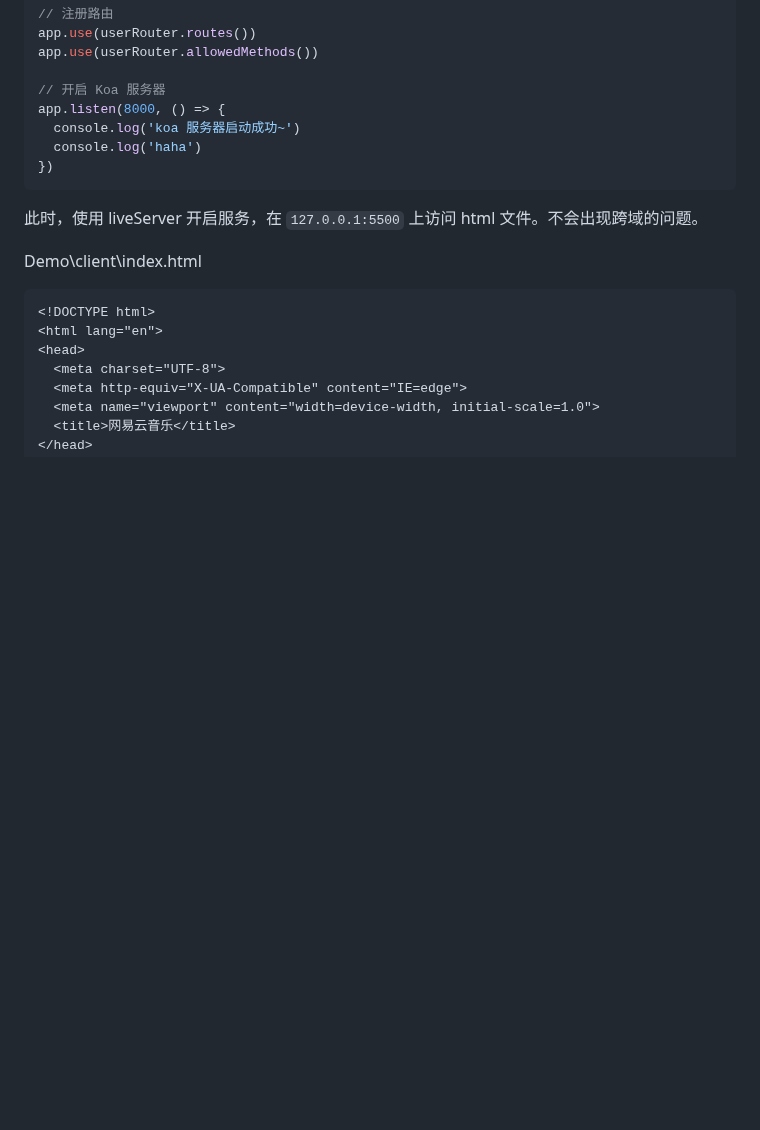
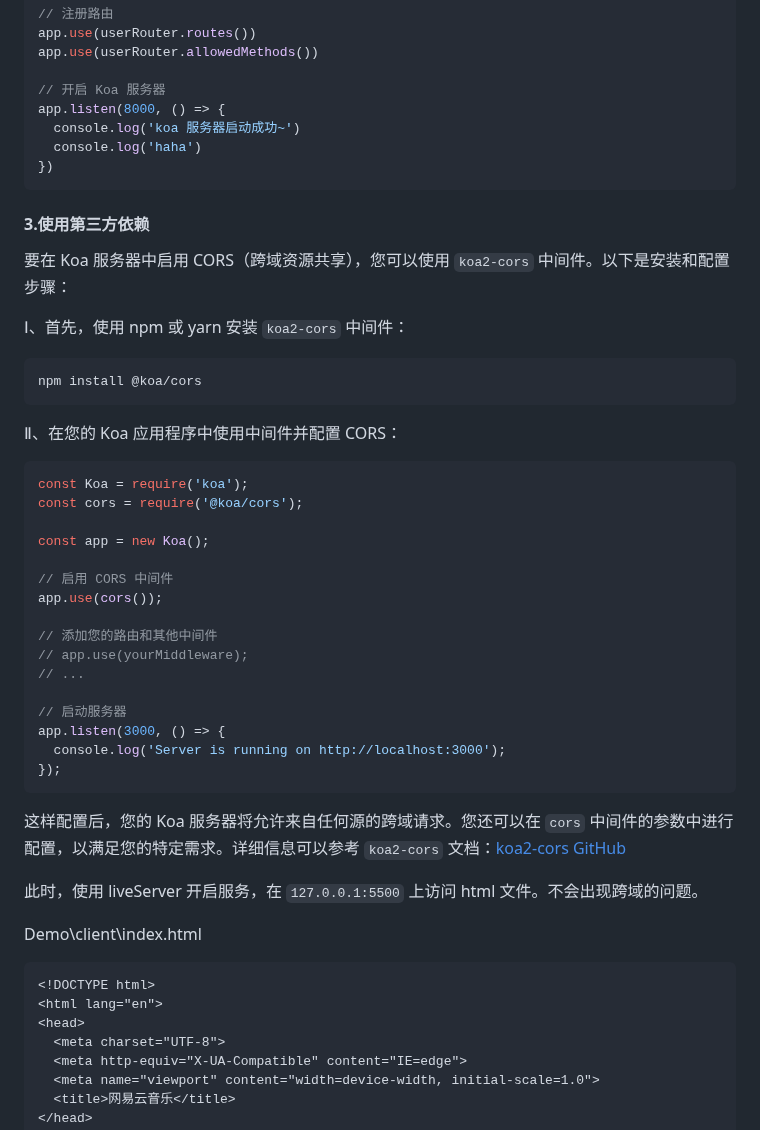
Before and after one commit to Zt2tzzt/coderhub, a Markdown page: Note/08-同源策略-跨域解决方案.md, the part around one of its changes. Rendered like a GitHub page; blank space fills up the shorter version.

````diff
--- a/Note/08-同源策略-跨域解决方案.md
+++ b/Note/08-同源策略-跨域解决方案.md
@@ -335,6 +335,39 @@ app.listen(8000, () => {
 })
 ```
 
+#### 3.使用第三方依赖
+
+要在 Koa 服务器中启用 CORS（跨域资源共享），您可以使用 `koa2-cors` 中间件。以下是安装和配置步骤：
+
+Ⅰ、首先，使用 npm 或 yarn 安装 `koa2-cors` 中间件：
+
+```shell
+npm install @koa/cors
+```
+
+Ⅱ、在您的 Koa 应用程序中使用中间件并配置 CORS：
+
+```javascript
+const Koa = require('koa');
+const cors = require('@koa/cors');
+
+const app = new Koa();
+
+// 启用 CORS 中间件
+app.use(cors());
+
+// 添加您的路由和其他中间件
+// app.use(yourMiddleware);
+// ...
+
+// 启动服务器
+app.listen(3000, () => {
+  console.log('Server is running on http://localhost:3000');
+});
+```
+
+这样配置后，您的 Koa 服务器将允许来自任何源的跨域请求。您还可以在 `cors` 中间件的参数中进行配置，以满足您的特定需求。详细信息可以参考 `koa2-cors` 文档：[koa2-cors GitHub](https://github.com/koajs/cors)
+
 此时，使用 liveServer 开启服务，在 `127.0.0.1:5500` 上访问 html 文件。不会出现跨域的问题。
 
 Demo\client\index.html
````
Also changed, not shown: other parts of Note/08-同源策略-跨域解决方案.md (+33 -0 lines).
